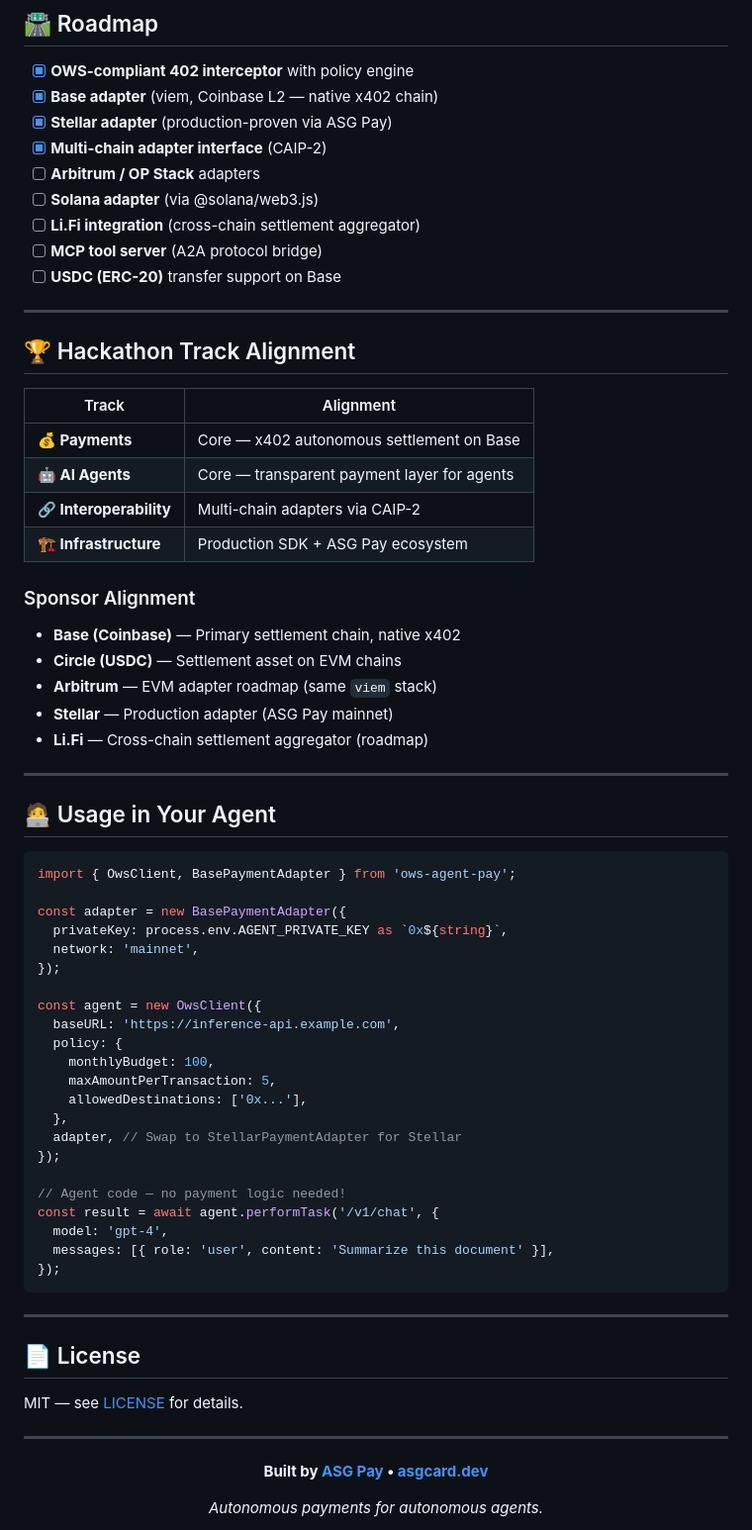
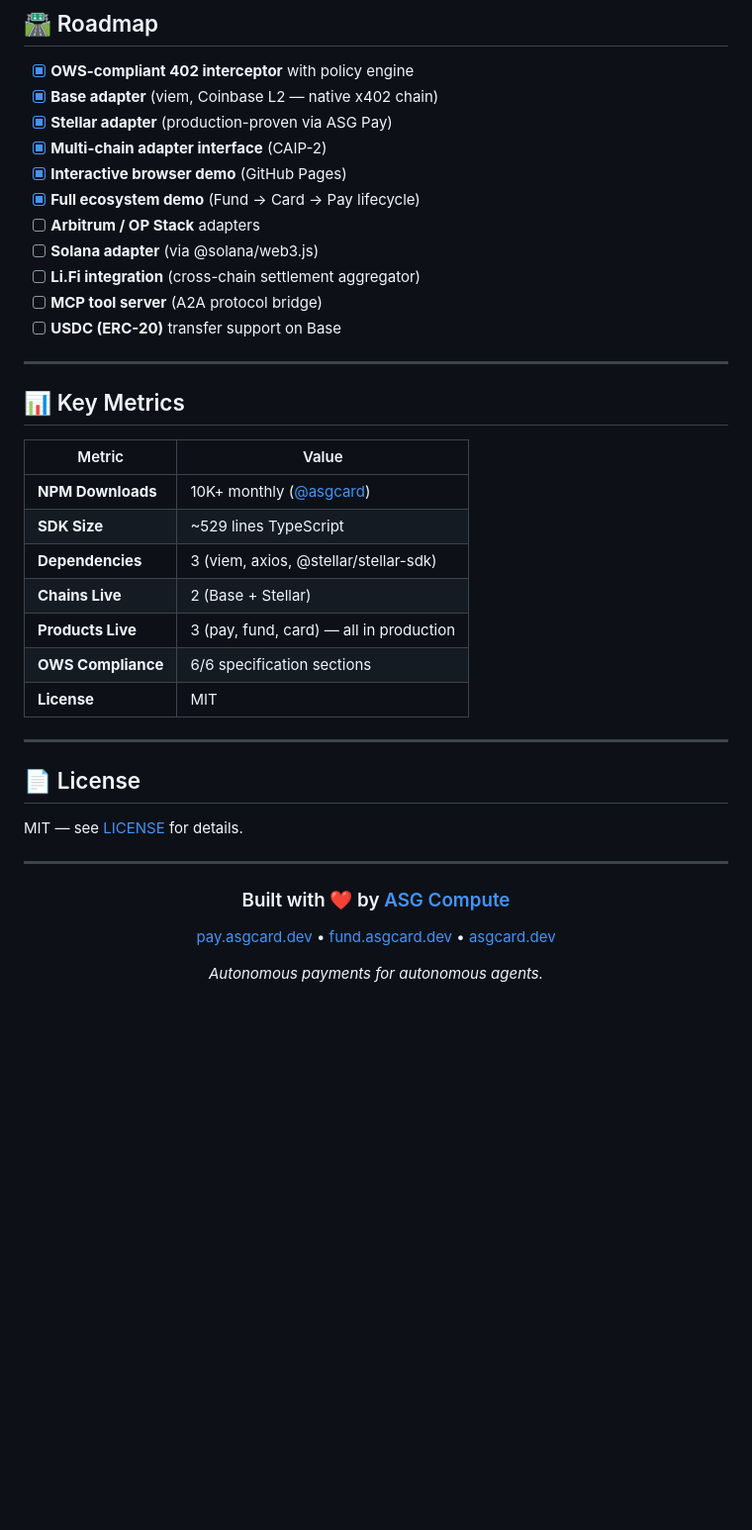
Before and after one commit to ASGCompute/ASGCompute-ows-agent-pay, a Markdown page: README.md, the part around one of its changes. Shown at 99% size. Rendered like a GitHub page; blank space fills up the shorter version.

````diff
--- a/README.md
+++ b/README.md
@@ -194,6 +350,8 @@ OWS Agent Pay is the open-source SDK at the core of the **ASG Pay** production i
 - [x] **Base adapter** (viem, Coinbase L2 — native x402 chain)
 - [x] **Stellar adapter** (production-proven via ASG Pay)
 - [x] **Multi-chain adapter interface** (CAIP-2)
+- [x] **Interactive browser demo** (GitHub Pages)
+- [x] **Full ecosystem demo** (Fund → Card → Pay lifecycle)
 - [ ] **Arbitrum / OP Stack** adapters
 - [ ] **Solana adapter** (via @solana/web3.js)
 - [ ] **Li.Fi integration** (cross-chain settlement aggregator)
@@ -202,51 +360,17 @@ OWS Agent Pay is the open-source SDK at the core of the **ASG Pay** production i
 
 ---
 
-## 🏆 Hackathon Track Alignment
+## 📊 Key Metrics
 
-| Track | Alignment |
-|-------|-----------|
-| **💰 Payments** | Core — x402 autonomous settlement on Base |
-| **🤖 AI Agents** | Core — transparent payment layer for agents |
-| **🔗 Interoperability** | Multi-chain adapters via CAIP-2 |
-| **🏗️ Infrastructure** | Production SDK + ASG Pay ecosystem |
-
-### Sponsor Alignment
-
-- **Base (Coinbase)** — Primary settlement chain, native x402
-- **Circle (USDC)** — Settlement asset on EVM chains
-- **Arbitrum** — EVM adapter roadmap (same `viem` stack)
-- **Stellar** — Production adapter (ASG Pay mainnet)
-- **Li.Fi** — Cross-chain settlement aggregator (roadmap)
-
----
-
-## 🧑‍💻 Usage in Your Agent
-
-```typescript
-import { OwsClient, BasePaymentAdapter } from 'ows-agent-pay';
-
-const adapter = new BasePaymentAdapter({
-  privateKey: process.env.AGENT_PRIVATE_KEY as `0x${string}`,
-  network: 'mainnet',
-});
-
-const agent = new OwsClient({
-  baseURL: 'https://inference-api.example.com',
-  policy: {
-    monthlyBudget: 100,
-    maxAmountPerTransaction: 5,
-    allowedDestinations: ['0x...'],
-  },
-  adapter, // Swap to StellarPaymentAdapter for Stellar
-});
-
-// Agent code — no payment logic needed!
-const result = await agent.performTask('/v1/chat', {
-  model: 'gpt-4',
-  messages: [{ role: 'user', content: 'Summarize this document' }],
-});
-```
+| Metric | Value |
+|--------|-------|
+| **NPM Downloads** | 10K+ monthly ([@asgcard](https://www.npmjs.com/org/asgcard)) |
+| **SDK Size** | ~529 lines TypeScript |
+| **Dependencies** | 3 (viem, axios, @stellar/stellar-sdk) |
+| **Chains Live** | 2 (Base + Stellar) |
+| **Products Live** | 3 (pay, fund, card) — all in production |
+| **OWS Compliance** | 6/6 specification sections |
+| **License** | MIT |
 
 ---
 
@@ -258,7 +382,9 @@ MIT — see [LICENSE](LICENSE) for details.
 
 <div align="center">
 
-**Built by [ASG Pay](https://pay.asgcard.dev) • [asgcard.dev](https://asgcard.dev)**
+### Built with ❤️ by [ASG Compute](https://github.com/ASGCompute)
+
+[pay.asgcard.dev](https://pay.asgcard.dev) • [fund.asgcard.dev](https://fund.asgcard.dev) • [asgcard.dev](https://asgcard.dev)
 
 *Autonomous payments for autonomous agents.*
 
````
Also changed, not shown: other parts of README.md (+182 -24 lines).
